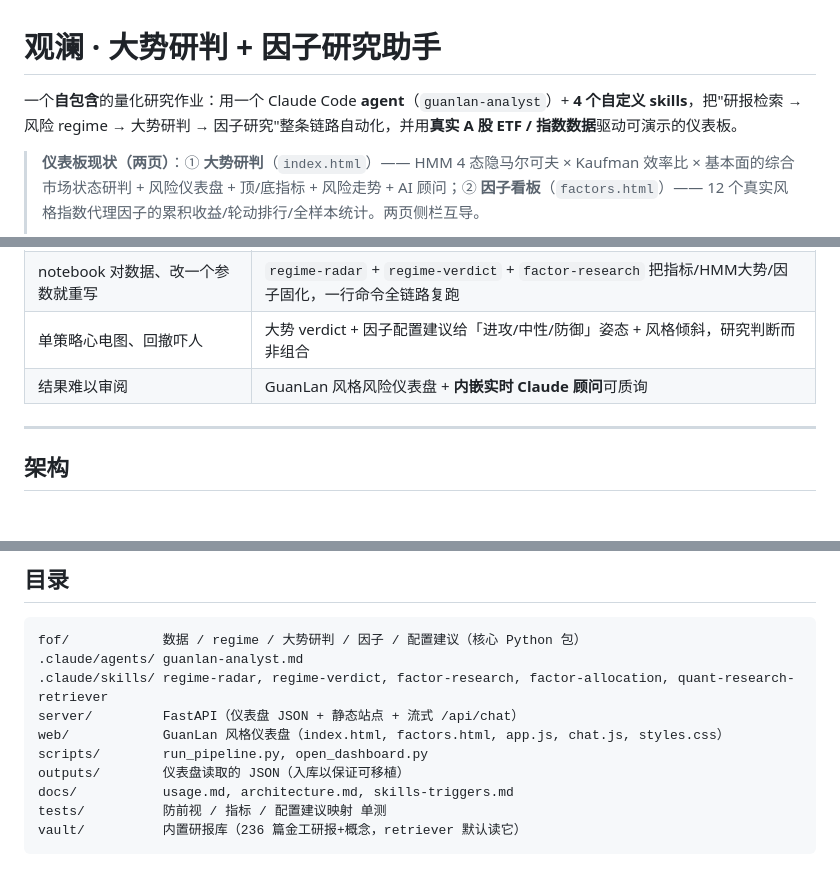
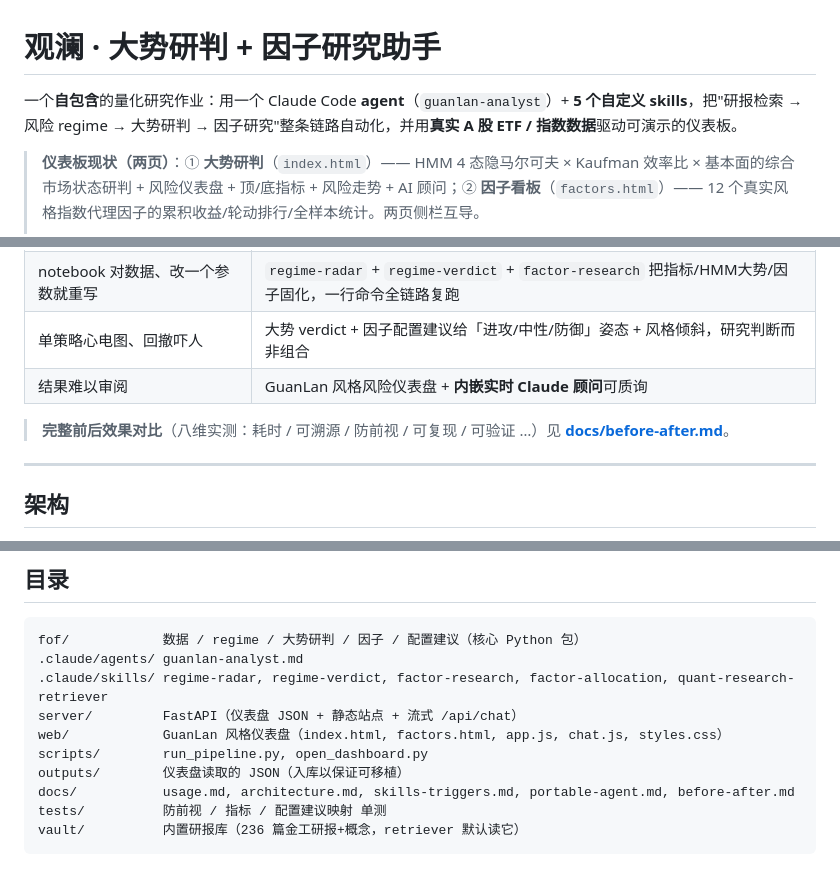
Before and after one commit to huyukun662-crypto/guanlan-regime-factor, a Markdown page: README.md, 3 parts joined by grey strips. GitHub-like rendering; blank space fills up the shorter version.

````diff
--- a/README.md
+++ b/README.md
@@ -1,6 +1,6 @@
 # 观澜 · 大势研判 + 因子研究助手
 
-一个**自包含**的量化研究作业：用一个 Claude Code **agent**（`guanlan-analyst`）+ **4 个自定义 skills**，把"研报检索 → 风险 regime → 大势研判 → 因子研究"整条链路自动化，并用**真实 A 股 ETF / 指数数据**驱动可演示的仪表板。
+一个**自包含**的量化研究作业：用一个 Claude Code **agent**（`guanlan-analyst`）+ **5 个自定义 skills**，把"研报检索 → 风险 regime → 大势研判 → 因子研究"整条链路自动化，并用**真实 A 股 ETF / 指数数据**驱动可演示的仪表板。
 
 > **仪表板现状（两页）**：① **大势研判**（`index.html`）—— HMM 4 态隐马尔可夫 × Kaufman 效率比 × 基本面的综合市场状态研判 + 风险仪表盘 + 顶/底指标 + 风险走势 + AI 顾问；② **因子看板**（`factors.html`）—— 12 个真实风格指数代理因子的累积收益/轮动排行/全样本统计。两页侧栏互导。
 >
@@ -16,6 +16,8 @@
 | notebook 对数据、改一个参数就重写 | `regime-radar` + `regime-verdict` + `factor-research` 把指标/HMM大势/因子固化，一行命令全链路复跑 |
 | 单策略心电图、回撤吓人 | 大势 verdict + 因子配置建议给「进攻/中性/防御」姿态 + 风格倾斜，研究判断而非组合 |
 | 结果难以审阅 | GuanLan 风格风险仪表盘 + **内嵌实时 Claude 顾问**可质询 |
+
+> **完整前后效果对比**（八维实测：耗时 / 可溯源 / 防前视 / 可复现 / 可验证 …）见 **[docs/before-after.md](docs/before-after.md)**。
 
 ---
 
@@ -116,7 +118,7 @@ server/         FastAPI（仪表盘 JSON + 静态站点 + 流式 /api/chat）
 web/            GuanLan 风格仪表盘（index.html, factors.html, app.js, chat.js, styles.css）
 scripts/        run_pipeline.py, open_dashboard.py
 outputs/        仪表盘读取的 JSON（入库以保证可移植）
-docs/           usage.md, architecture.md, skills-triggers.md
+docs/           usage.md, architecture.md, skills-triggers.md, portable-agent.md, before-after.md
 tests/          防前视 / 指标 / 配置建议映射 单测
 vault/          内置研报库（236 篇金工研报+概念，retriever 默认读它）
 ```
````
Also changed, not shown: docs/before-after.md (added, +124 -0 lines).
